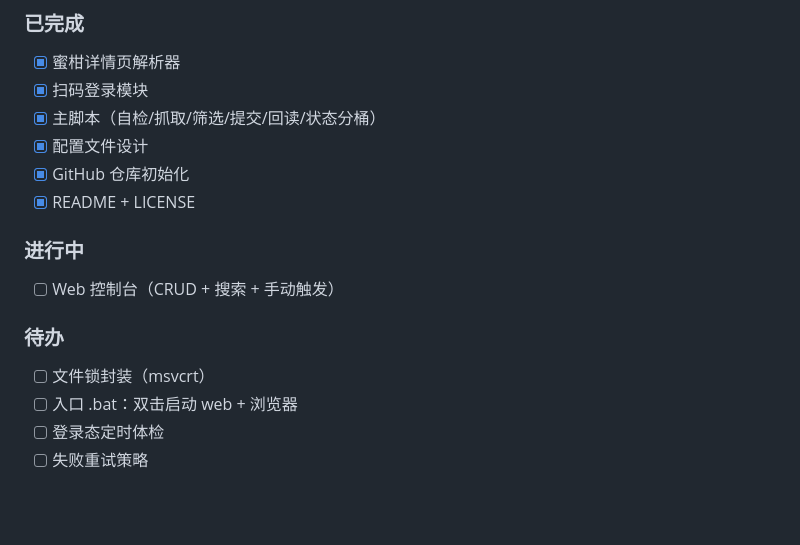
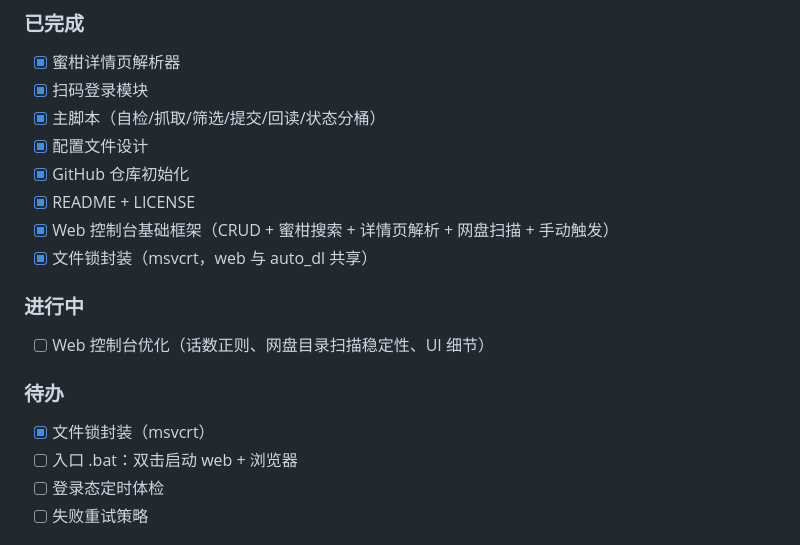
Before and after one commit to PAPABISI/mikan-baidu-auto-dl, a Markdown page: README.md, the part around the change. GitHub-like rendering; blank space fills up the shorter version.

Commit message:
docs: README 路线图更新，标记 Web 控制台基础框架完成

```diff
--- a/README.md
+++ b/README.md
@@ -182,14 +182,16 @@ python auto_dl.py
 - [x] 配置文件设计
 - [x] GitHub 仓库初始化
 - [x] README + LICENSE
+- [x] Web 控制台基础框架（CRUD + 蜜柑搜索 + 详情页解析 + 网盘扫描 + 手动触发）
+- [x] 文件锁封装（msvcrt，web 与 auto_dl 共享）
 
 ### 进行中
 
-- [ ] Web 控制台（CRUD + 搜索 + 手动触发）
+- [ ] Web 控制台优化（话数正则、网盘目录扫描稳定性、UI 细节）
 
 ### 待办
 
-- [ ] 文件锁封装（msvcrt）
+- [x] 文件锁封装（msvcrt）
 - [ ] 入口 .bat：双击启动 web + 浏览器
 - [ ] 登录态定时体检
 - [ ] 失败重试策略
```
